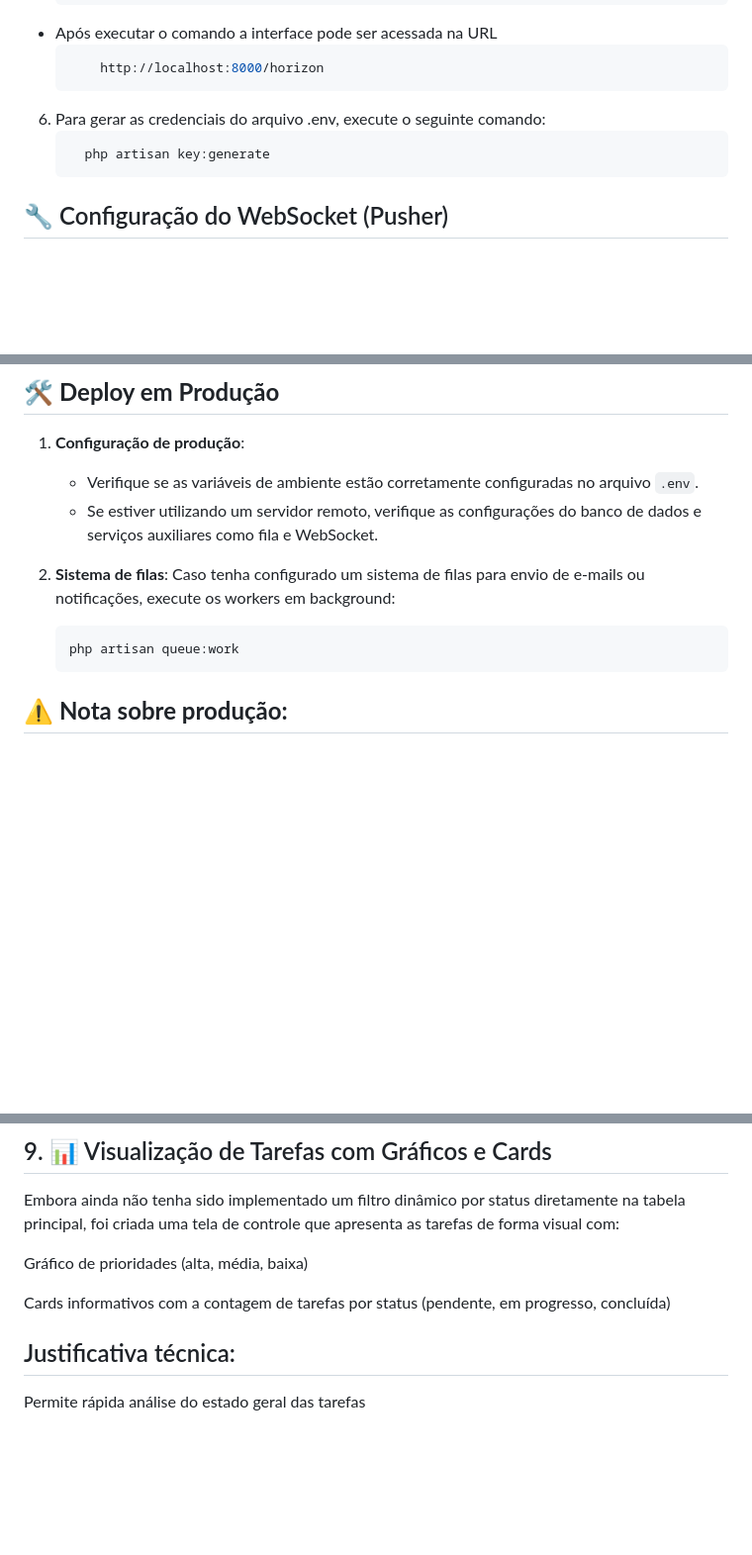
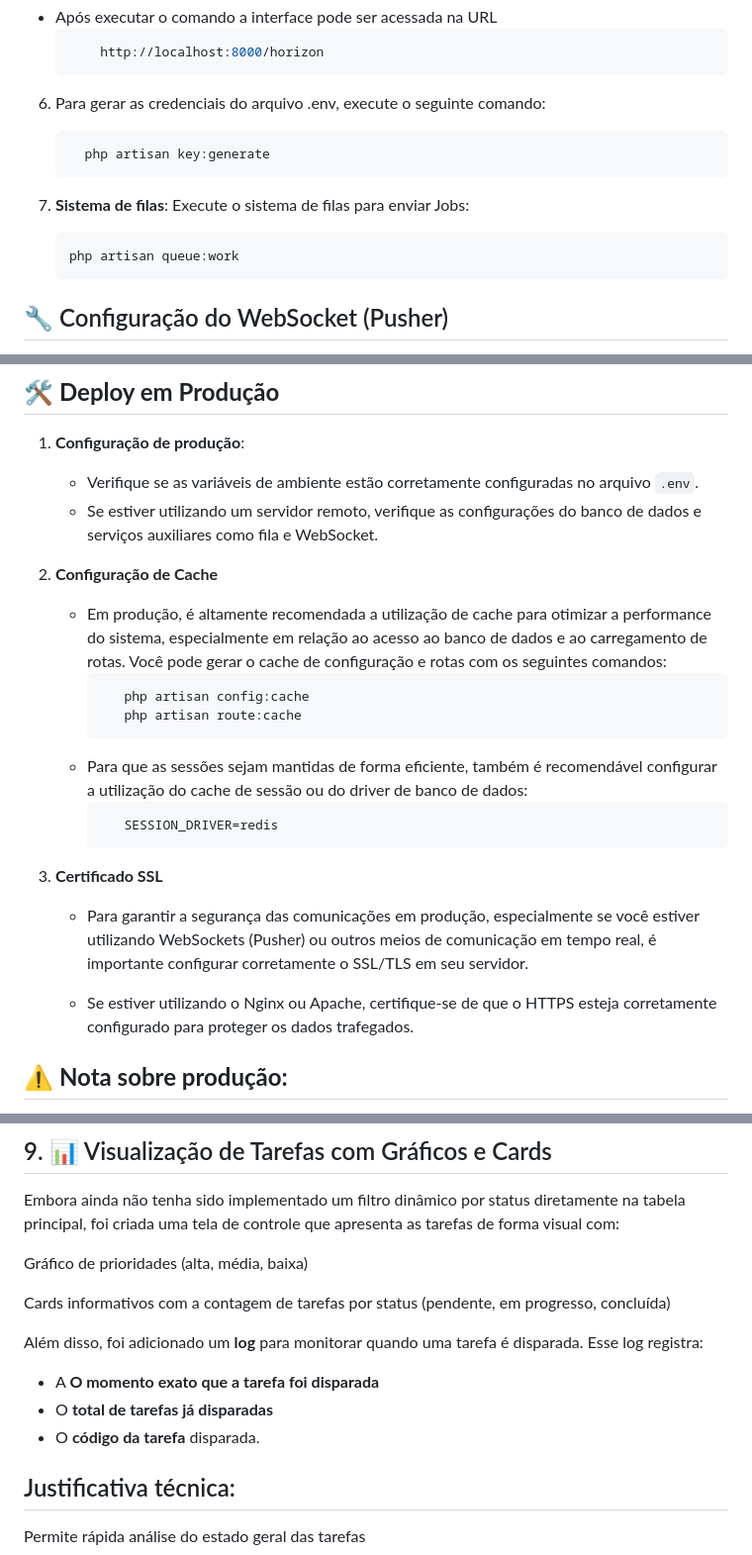
Before and after one commit to dwictor0/task_manager, a Markdown page: README.md, 3 parts joined by grey strips. Shown: that part at 99% size. Rendered like a GitHub page; blank space fills up the shorter version.

````diff
--- a/README.md
+++ b/README.md
@@ -58,6 +58,12 @@ Siga os passos abaixo para rodar o projeto localmente:
      php artisan key:generate
    ```
 
+7. **Sistema de filas**:
+    Execute o sistema de filas para enviar Jobs:
+    ```bash
+    php artisan queue:work
+    ```
+
 ## 🔧 Configuração do WebSocket (Pusher)
 
 Para que as notificações em tempo real funcionem corretamente, é necessário configurar o serviço de broadcasting com o **Pusher**.
@@ -81,11 +87,20 @@ PUSHER_APP_CLUSTER=us2
     - Verifique se as variáveis de ambiente estão corretamente configuradas no arquivo `.env`.
     - Se estiver utilizando um servidor remoto, verifique as configurações do banco de dados e serviços auxiliares como fila e WebSocket.
 
-2. **Sistema de filas**:
-    Caso tenha configurado um sistema de filas para envio de e-mails ou notificações, execute os workers em background:
-    ```bash
-    php artisan queue:work
-    ```
+2. **Configuração de Cache**
+   - Em produção, é altamente recomendada a utilização de cache para otimizar a performance do sistema, especialmente em relação ao acesso ao banco de dados e ao carregamento de rotas. Você pode gerar o cache de configuração e rotas com os seguintes comandos:
+        ```bash
+           php artisan config:cache
+           php artisan route:cache
+        ```
+   - Para que as sessões sejam mantidas de forma eficiente, também é recomendável configurar a utilização do cache de sessão ou do driver de banco de dados:
+        ```bash
+           SESSION_DRIVER=redis
+        ```
+3. **Certificado SSL**
+   - Para garantir a segurança das comunicações em produção, especialmente se você estiver utilizando WebSockets (Pusher) ou outros meios de comunicação em tempo real, é importante configurar corretamente o SSL/TLS em seu servidor.
+
+   - Se estiver utilizando o Nginx ou Apache, certifique-se de que o HTTPS esteja corretamente configurado para proteger os dados trafegados.
 
 ## ⚠️ **Nota sobre produção:**
 
@@ -213,6 +228,11 @@ Gráfico de prioridades (alta, média, baixa)
 
 Cards informativos com a contagem de tarefas por status (pendente, em progresso, concluída)
 
+Além disso, foi adicionado um **log** para monitorar quando uma tarefa é disparada. Esse log registra:
+- A **O momento exato que a tarefa foi disparada**
+- O **total de tarefas já disparadas**
+- O **código da tarefa** disparada.
+
 ## Justificativa técnica:
 Permite rápida análise do estado geral das tarefas
 
````
